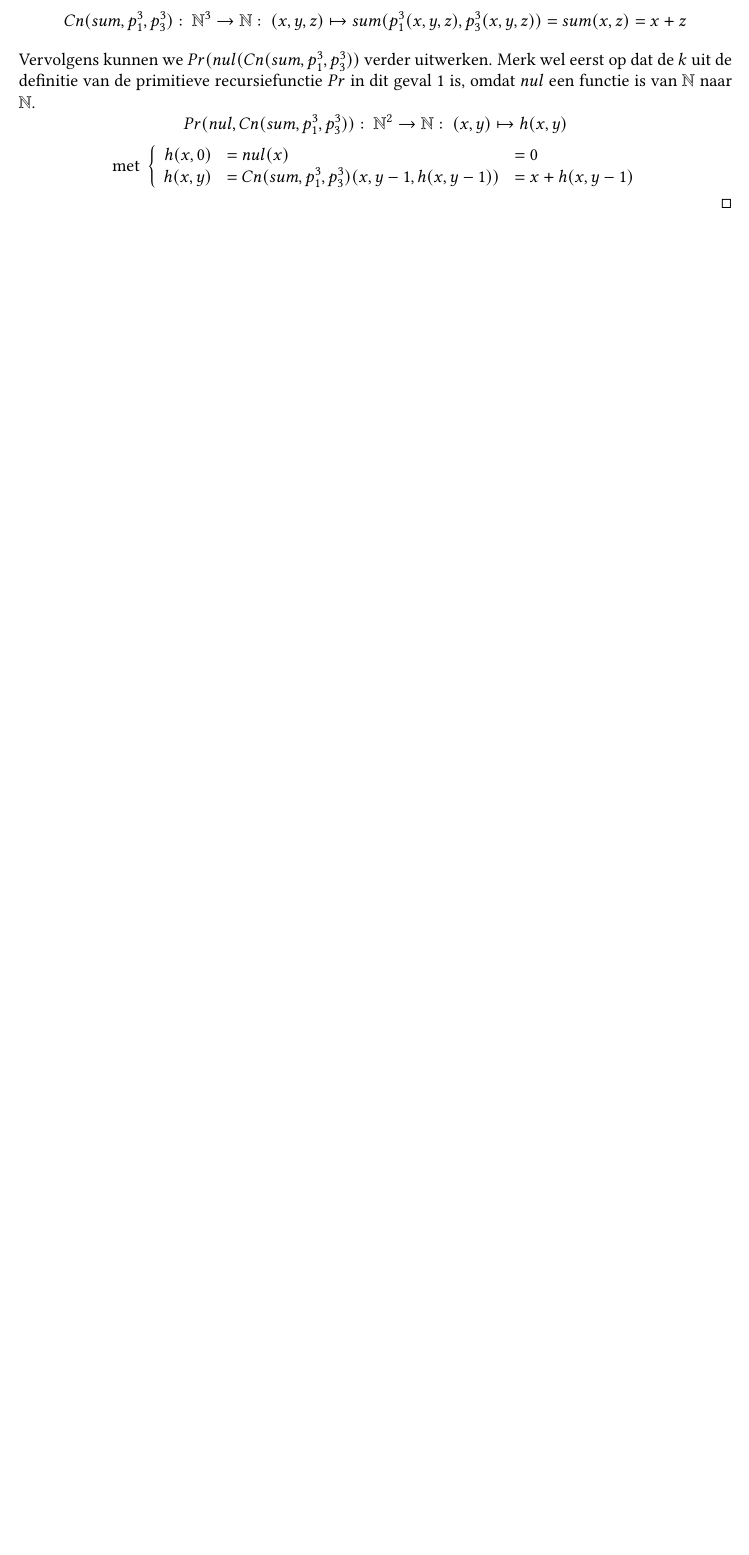
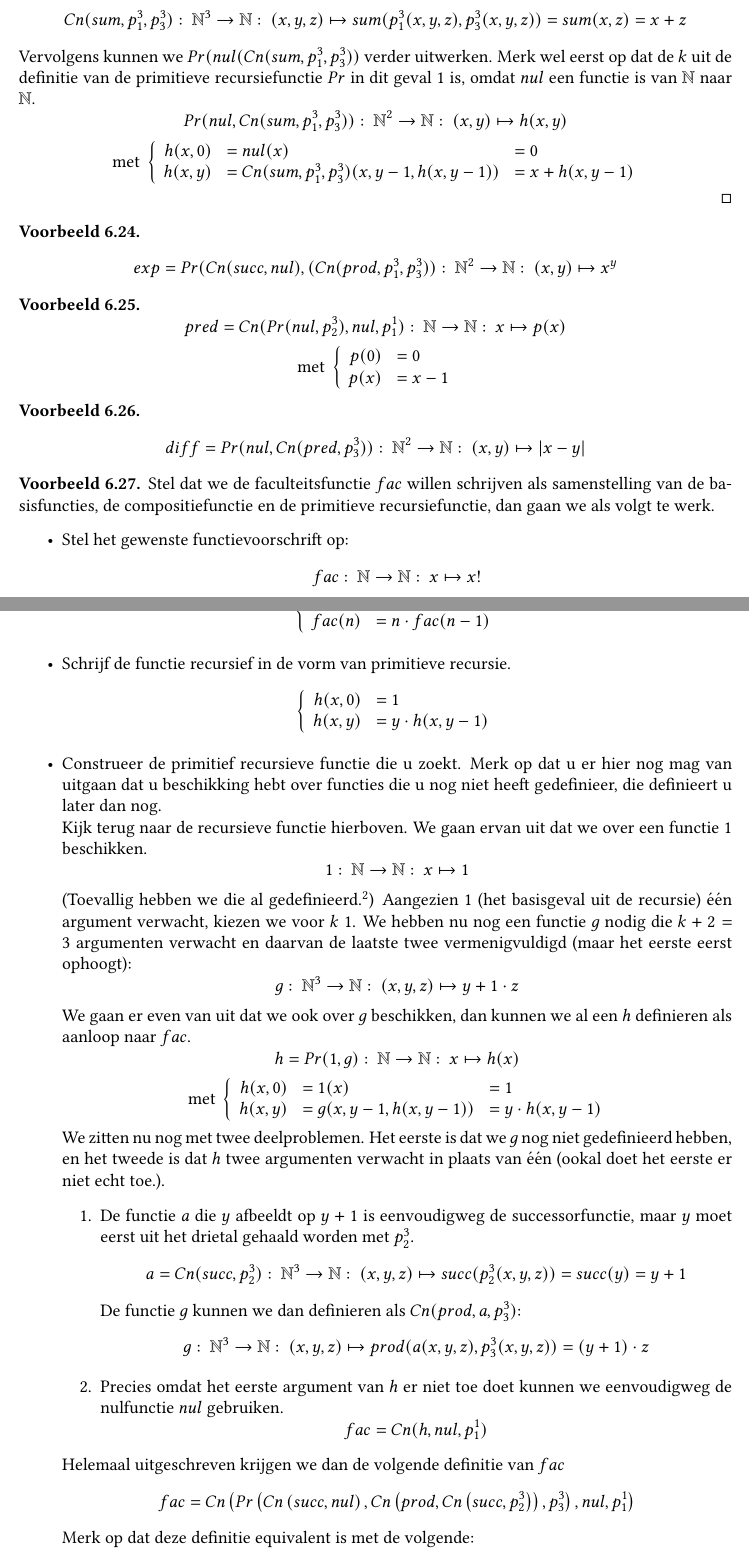
Before and after one commit to NorfairKing/ab-notities, a LaTeX book (main.tex, which reads voorbeelden.tex): part of page 71 of 76 before the commit and two parts of pages 71 and 72 of 77 after it, the two joined at a grey line, cut so that both start at the same text, the shorter picture padded with empty space. Compiled offline with pdfLaTeX.

Commit message:
voorbeeld van de faculteitsfunctie

```diff
--- a/voorbeelden.tex
+++ b/voorbeelden.tex
@@ -370,5 +371,88 @@ We hebben dan aangetoond dat er \underline{minstens \'e\'en} string $s$ bestaat
   \end{proof}
 \end{vb}
 
+\begin{vb}
+  \[ exp = Pr(Cn(succ,nul),(Cn(prod,p_{1}^{3},p_{3}^{3})):\ \mathbb{N}^{2}\rightarrow \mathbb{N}:\ (x,y) \mapsto x^{y} \]
+\end{vb}
+
+
+\begin{vb}
+  \[ pred = Cn(Pr(nul,p_{2}^{3}),nul,p_{1}^{1}):\ \mathbb{N}\rightarrow \mathbb{N}:\ x \mapsto p(x) \]
+  \[
+  \text{ met }
+  \left\{
+    \begin{array}{rl}
+      p(0) &= 0\\
+      p(x) &= x-1\\
+    \end{array}
+  \right.
+  \]
+\end{vb}
+
+\begin{vb}
+  \[ diff = Pr(nul,Cn(pred,p_{3}^{3})):\ \mathbb{N}^{2} \rightarrow \mathbb{N}:\ (x,y) \mapsto |x-y| \]
+\end{vb}
+
+\begin{vb}
+  Stel dat we de faculteitsfunctie $fac$ willen schrijven als samenstelling van de basisfuncties, de compositiefunctie en de primitieve recursiefunctie, dan gaan we als volgt te werk.
+  \begin{itemize}
+  \item Stel het gewenste functievoorschrift op:
+    \[ fac:\ \mathbb{N} \rightarrow \mathbb{N}:\ x \mapsto x! \]
+  \item Schrijf de functie als een recursieve functie, zoals u die zou programmeren.
+    \[
+    \left\{
+      \begin{array}{rll}
+        fac(1) &= 1\\
+        fac(n) &= n \cdot fac(n-1)
+      \end{array}
+    \right.
+    \]
+  \item Schrijf de functie recursief in de vorm van primitieve recursie.
+    \[
+    \left\{
+      \begin{array}{rll}
+        h(x,0) &= 1\\
+        h(x,y) &= y \cdot h(x,y-1)\\
+      \end{array}
+    \right.
+    \]
+  \item Construeer de primitief recursieve functie die u zoekt.
+    Merk op dat u er hier nog mag van uitgaan dat u beschikking hebt over functies die u nog niet heeft gedefinieer, die definieert u later dan nog.\\
+    Kijk terug naar de recursieve functie hierboven.
+    We gaan ervan uit dat we over een functie $1$ beschikken.
+    \[ 1:\ \mathbb{N} \rightarrow \mathbb{N}:\ x \mapsto 1 \]
+    (Toevallig hebben we die al gedefinieerd.\vbref{vb:recursie-const-1})
+    Aangezien $1$ (het basisgeval uit de recursie) \'e\'en argument verwacht, kiezen we voor $k$ $1$.
+    We hebben nu nog een functie $g$ nodig die $k+2=3$ argumenten verwacht en daarvan de laatste twee vermenigvuldigd (maar het eerste eerst ophoogt):
+    \[ g:\ \mathbb{N}^{3} \rightarrow \mathbb{N}:\ (x,y,z) \mapsto y+1 \cdot z \]
+    We gaan er even van uit dat we ook over $g$ beschikken, dan kunnen we al een $h$ definieren als aanloop naar $fac$.
+    \[ h = Pr(1,g):\ \mathbb{N} \rightarrow \mathbb{N}:\ x \mapsto h(x) \]
+    \[
+    \text{ met }
+    \left\{
+      \begin{array}{rll}
+        h(x,0) &= 1(x) &= 1\\
+        h(x,y) &= g(x,y-1,h(x,y-1)) &= y \cdot h(x,y-1)\\
+      \end{array}
+    \right.
+    \]
+    We zitten nu nog met twee deelproblemen.
+    Het eerste is dat we $g$ nog niet gedefinieerd hebben, en het tweede is dat $h$ twee argumenten verwacht in plaats van \'e\'en (ookal doet het eerste er niet echt toe.).
+    \begin{enumerate}
+    \item De functie $a$ die $y$ afbeeldt op $y+1$ is eenvoudigweg de successorfunctie, maar $y$ moet eerst uit het drietal gehaald worden met $p_{2}^{3}$.
+      \[ a = Cn(succ,p_{2}^{3}):\ \mathbb{N}^{3} \rightarrow \mathbb{N}:\ (x,y,z) \mapsto succ(p_{2}^{3}(x,y,z)) = succ(y) = y+1 \]
+      De functie $g$ kunnen we dan definieren als $Cn(prod,a,p_{3}^{3})$:
+      \[ g:\ \mathbb{N}^{3} \rightarrow \mathbb{N}:\ (x,y,z) \mapsto prod(a(x,y,z),p_{3}^{3}(x,y,z)) = (y+1) \cdot z\]
+    \item Precies omdat het eerste argument van $h$ er niet toe doet kunnen we eenvoudigweg de nulfunctie $nul$ gebruiken.
+      \[ fac = Cn(h,nul,p_{1}^{1}) \]
+    \end{enumerate}
+    Helemaal uitgeschreven krijgen we dan de volgende definitie van $fac$
+    \[ fac = Cn\left(Pr\left(Cn\left(succ,nul\right),Cn\left(prod,Cn\left(succ,p_{2}^{3}\right)\right),p_{3}^{3}\right),nul,p_{1}^{1}\right)\]
+    Merk op dat deze definitie equivalent is met de volgende:
+    \[ fac = Cn\left(Pr\left(p_{1}^{1},Cn\left(prod,Cn\left(succ,p_{2}^{3}\right)\right),p_{3}^{3}\right),Cn\left(succ,nul\right),p_{1}^{1}\right)\]
+
+
+  \end{itemize}
+\end{vb}
 
 \end{document}
```
Also changed, not shown: turingmachines.tex (+1 -1 lines), voorbeelden.tex (3 more changed lines).
